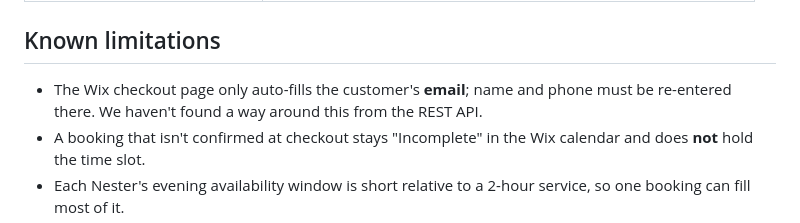
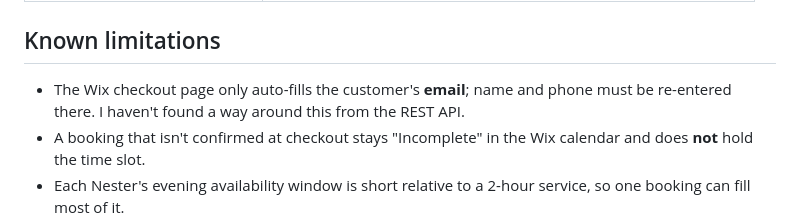
Before and after one commit to Vukung/mynestor-booking, a Markdown page: README.md, the part around the change. Drawn GitHub-style.

Commit message:
Update known limitations section in README

```diff
--- a/README.md
+++ b/README.md
@@ -47,7 +47,7 @@ All of the settings that are likely to change live at the top of the `<script>`
 
 ## Known limitations
 
-- The Wix checkout page only auto-fills the customer's **email**; name and phone must be re-entered there. We haven't found a way around this from the REST API.
+- The Wix checkout page only auto-fills the customer's **email**; name and phone must be re-entered there. I haven't found a way around this from the REST API.
 - A booking that isn't confirmed at checkout stays "Incomplete" in the Wix calendar and does **not** hold the time slot.
 - Each Nester's evening availability window is short relative to a 2-hour service, so one booking can fill most of it.
 - The `nestors-data` collection is publicly readable (by design - see Data source above).
```
